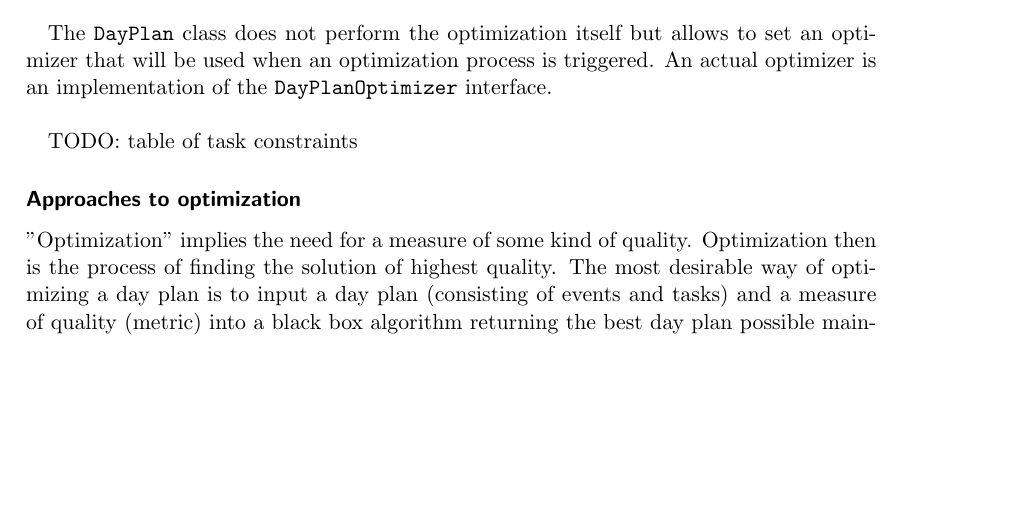
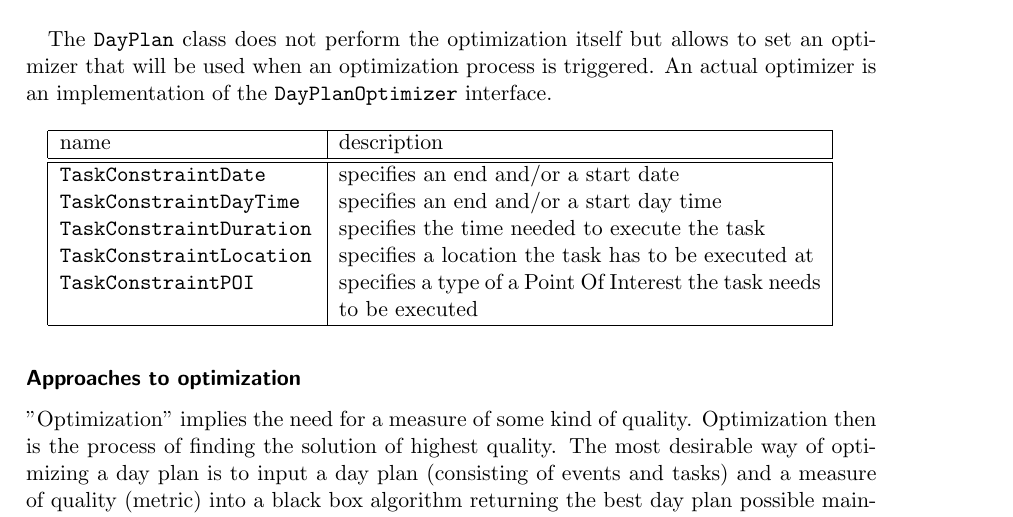
Before and after one commit to mrtazz/kangaroo, a LaTeX thesis (doc/document/kangaroo.tex, which reads doc/document/chapters/dayplan_optimization.tex): part of page 35 of 37, cut so that both start at the same text, the shorter picture padded with empty space. Compiled offline with pdfLaTeX.

Commit message:
added TaskConstraints table in day plan optimization chapter

```diff
--- a/doc/document/chapters/dayplan_optimization.tex
+++ b/doc/document/chapters/dayplan_optimization.tex
@@ -6,8 +6,17 @@ A task not only has variable parameters to fix but can also have a set of constr
 
 The \texttt{DayPlan} class does not perform the optimization itself but allows to set an optimizer that will be used when an optimization process is triggered. An actual optimizer is an implementation of the \texttt{DayPlanOptimizer} interface.\newline
 
-TODO: table of task constraints
-
+	\begin{tabular}[ht]{|p{4.5cm}|p{8.5cm}|}
+		\hline
+		name & description \\
+		\hline\hline
+		\texttt{TaskConstraintDate} & specifies an end and/or a start date\\
+		\texttt{TaskConstraintDayTime} & specifies an end and/or a start day time\\
+		\texttt{TaskConstraintDuration} & specifies the time needed to execute the task\\
+		\texttt{TaskConstraintLocation} & specifies a location the task has to be executed at\\
+		\texttt{TaskConstraintPOI} & specifies a type of a Point Of Interest the task needs to be executed\\
+		\hline
+	\end{tabular}\newline
 
 \subsubsection{Approaches to optimization}
 
```
